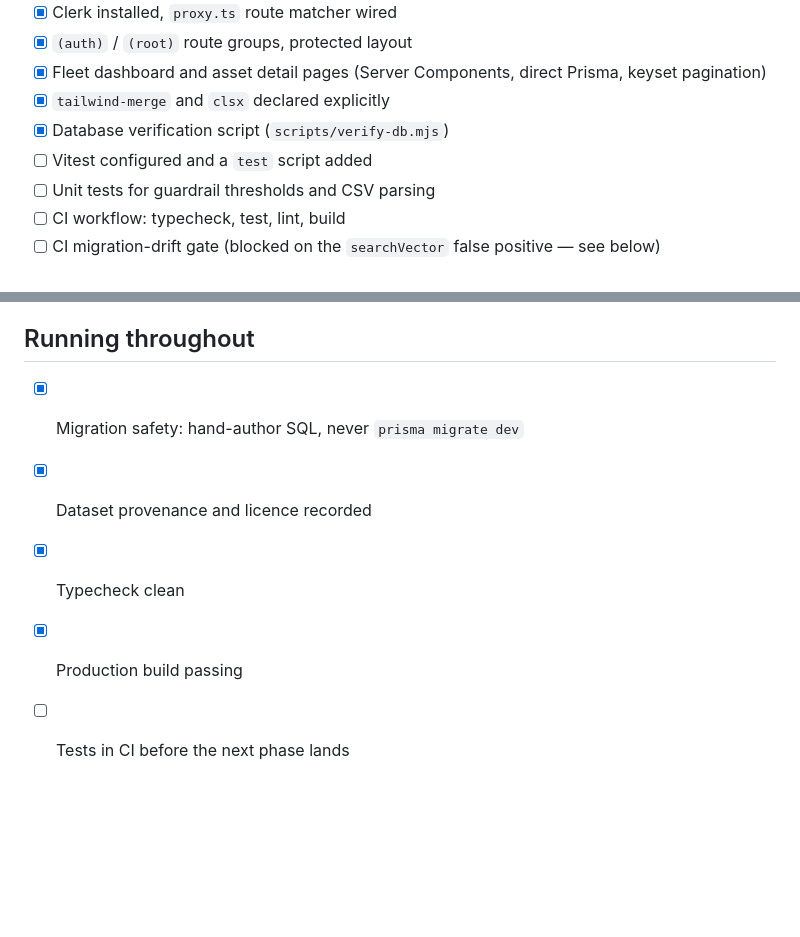
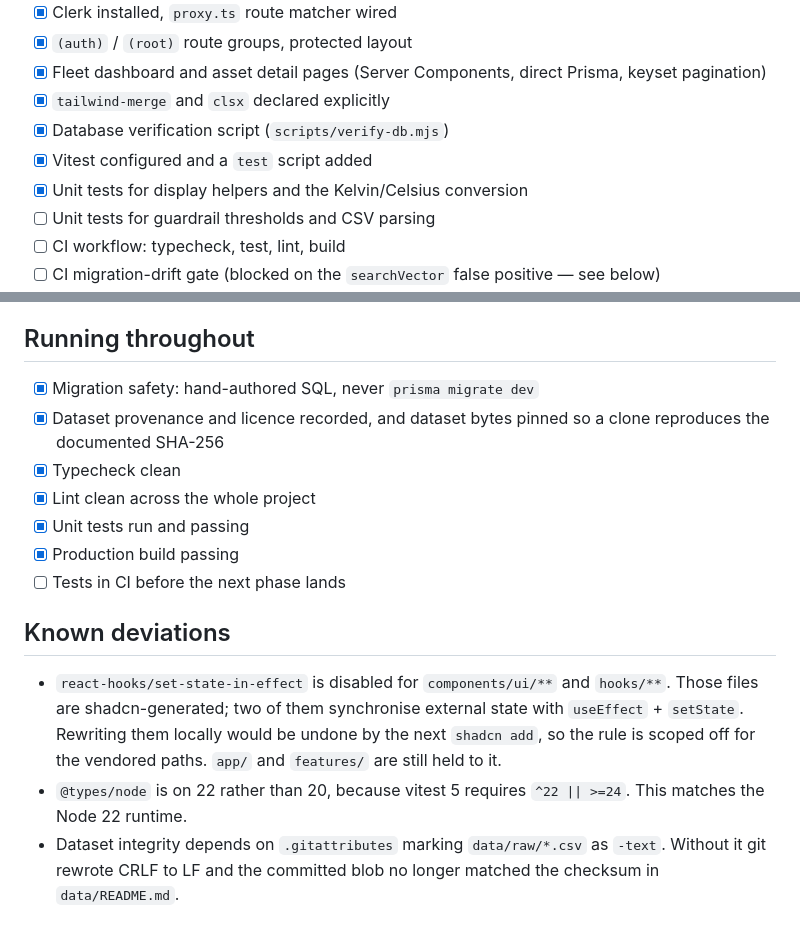
Before and after one commit to KumarNirupam1/AssestMind_AI, a Markdown page: docs/CHECKLIST.md, 2 parts joined by grey strips. GitHub-like rendering; blank space fills up the shorter version.

Commit message:
Update checklist for testing, lint and known deviations
Marks the Vitest setup and display-helper suite done, records the shadcn
rule scoping, the @types/node bump, and the .gitattributes dependency as
deliberate deviations rather than leaving them as silent conventions.

```diff
--- a/docs/CHECKLIST.md
+++ b/docs/CHECKLIST.md
@@ -33,7 +33,8 @@ if a command produced the result, not because something "should" work.
 - [x] Fleet dashboard and asset detail pages (Server Components, direct Prisma, keyset pagination)
 - [x] `tailwind-merge` and `clsx` declared explicitly
 - [x] Database verification script (`scripts/verify-db.mjs`)
-- [ ] Vitest configured and a `test` script added
+- [x] Vitest configured and a `test` script added
+- [x] Unit tests for display helpers and the Kelvin/Celsius conversion
 - [ ] Unit tests for guardrail thresholds and CSV parsing
 - [ ] CI workflow: typecheck, test, lint, build
 - [ ] CI migration-drift gate (blocked on the `searchVector` false positive — see below)
@@ -126,8 +127,24 @@ if a command produced the result, not because something "should" work.
 
 ## Running throughout
 
-- [x] Migration safety: hand-author SQL, never `prisma migrate dev`
-- [x] Dataset provenance and licence recorded
+- [x] Migration safety: hand-authored SQL, never `prisma migrate dev`
+- [x] Dataset provenance and licence recorded, and dataset bytes pinned so a
+      clone reproduces the documented SHA-256
 - [x] Typecheck clean
+- [x] Lint clean across the whole project
+- [x] Unit tests run and passing
 - [x] Production build passing
 - [ ] Tests in CI before the next phase lands
+
+## Known deviations
+
+- `react-hooks/set-state-in-effect` is disabled for `components/ui/**` and
+  `hooks/**`. Those files are shadcn-generated; two of them synchronise
+  external state with `useEffect` + `setState`. Rewriting them locally would
+  be undone by the next `shadcn add`, so the rule is scoped off for the
+  vendored paths. `app/` and `features/` are still held to it.
+- `@types/node` is on 22 rather than 20, because vitest 5 requires
+  `^22 || >=24`. This matches the Node 22 runtime.
+- Dataset integrity depends on `.gitattributes` marking `data/raw/*.csv` as
+  `-text`. Without it git rewrote CRLF to LF and the committed blob no longer
+  matched the checksum in `data/README.md`.
```
